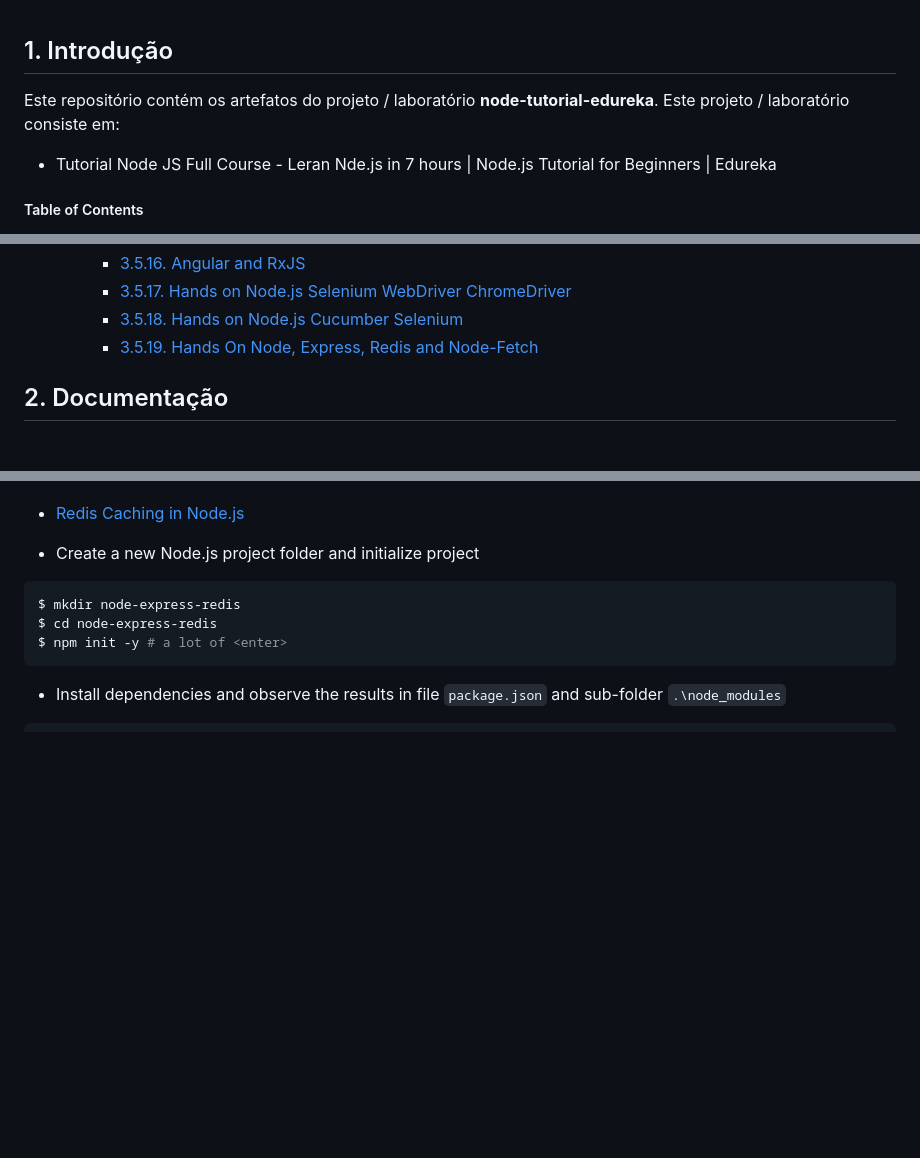
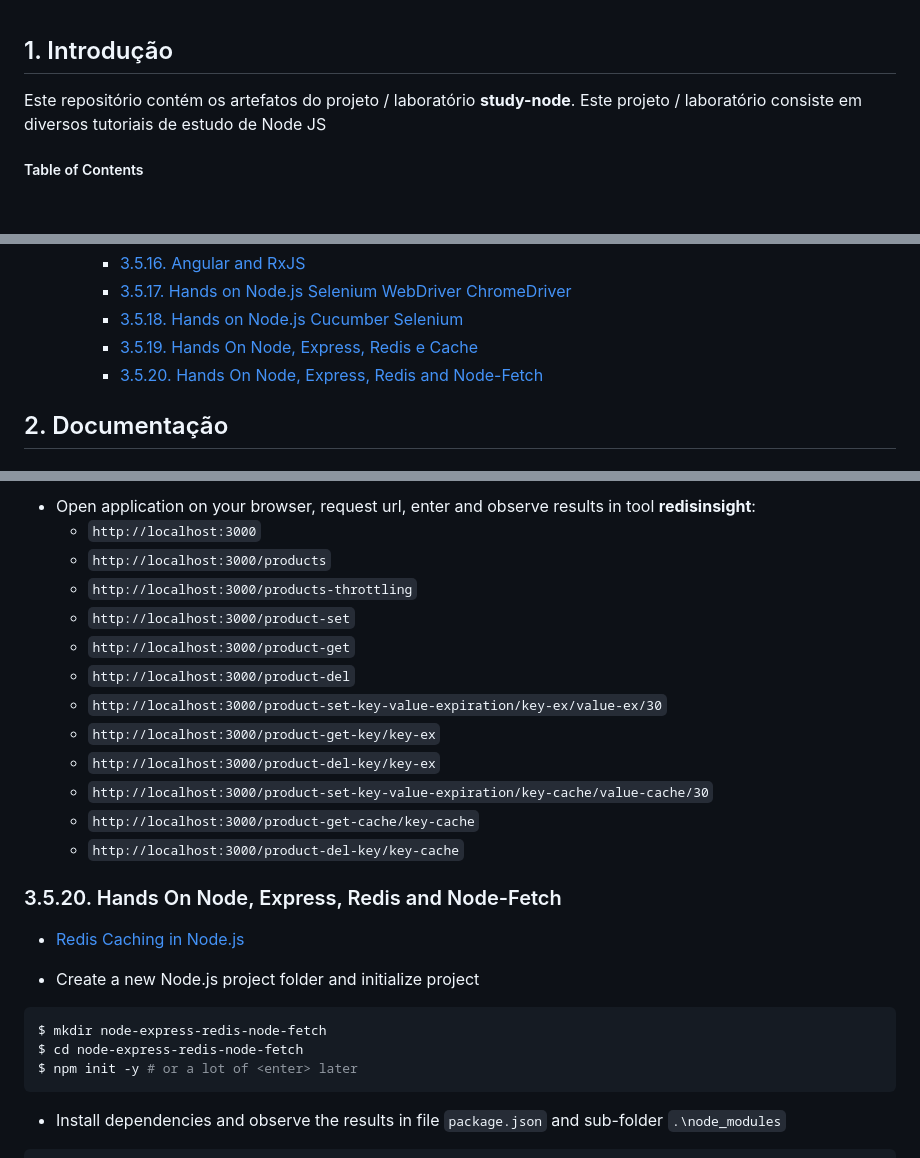
Before and after one commit to josemarsilva/node-tutorial-edureka, a Markdown page: README.md, 3 parts joined by grey strips. Drawn GitHub-style; blank space fills up the shorter version.

Commit message:
doc: README.md

````diff
--- a/README.md
+++ b/README.md
@@ -1,7 +1,6 @@
 ## 1. Introdução
 
-Este repositório contém os artefatos do projeto / laboratório   **node-tutorial-edureka**.  Este projeto / laboratório consiste em:
-* Tutorial Node JS Full Course - Leran Nde.js in 7 hours | Node.js Tutorial for Beginners | Edureka
+Este repositório contém os artefatos do projeto / laboratório   **study-node**.  Este projeto / laboratório consiste em diversos tutoriais de estudo de Node JS
 
 ##### Table of Contents
 - [1. Introdução](#1-introdução)
@@ -30,7 +29,8 @@ Este repositório contém os artefatos do projeto / laboratório   **node-tutori
     + [3.5.16. Angular and RxJS](#3516-angular-and-rxjs)
     + [3.5.17. Hands on Node.js Selenium WebDriver ChromeDriver](#3517-handson-on-node-js-selenium-webdriver-chromedriver)
     + [3.5.18. Hands on Node.js Cucumber Selenium ](#3518-hands-on-node--express-and-redis)
-    + [3.5.19. Hands On Node, Express, Redis and Node-Fetch](#3519-hands-on-node--express--redis-and-node-fetch)
+    + [3.5.19. Hands On Node, Express, Redis e Cache](#3519-hands-on-node-express-redis-e-cache)
+    + [3.5.20. Hands On Node, Express, Redis and Node-Fetch](#3520-hands-on-node-express-redis-e-cache)
 
 
 
@@ -986,12 +1053,29 @@ Before - Autenticar credenciais acessar o sistema
+* Open application on your browser, request url, enter and observe results in tool **redisinsight**:
+  * `http://localhost:3000`
+  * `http://localhost:3000/products`
+  * `http://localhost:3000/products-throttling`
+  * `http://localhost:3000/product-set`
+  * `http://localhost:3000/product-get`
+  * `http://localhost:3000/product-del`
+  * `http://localhost:3000/product-set-key-value-expiration/key-ex/value-ex/30`
+  * `http://localhost:3000/product-get-key/key-ex`
+  * `http://localhost:3000/product-del-key/key-ex`
+  * `http://localhost:3000/product-set-key-value-expiration/key-cache/value-cache/30`
+  * `http://localhost:3000/product-get-cache/key-cache`
+  * `http://localhost:3000/product-del-key/key-cache`
+
+
+
+### 3.5.20. Hands On Node, Express, Redis and Node-Fetch
 
 * [Redis Caching in Node.js](https://www.youtube.com/watch?v=oaJq1mQ3dFI)
 
 * Create a new Node.js project folder and initialize project
 
 ```bash
-$ mkdir node-express-redis
-$ cd node-express-redis
-$ npm init -y # a lot of <enter>
+$ mkdir node-express-redis-node-fetch
+$ cd node-express-redis-node-fetch
+$ npm init -y # or a lot of <enter> later
 ```
 
 * Install dependencies and observe the results in file `package.json` and sub-folder `.\node_modules`
````
Also changed, not shown: other parts of README.md (+78 -10 lines).
